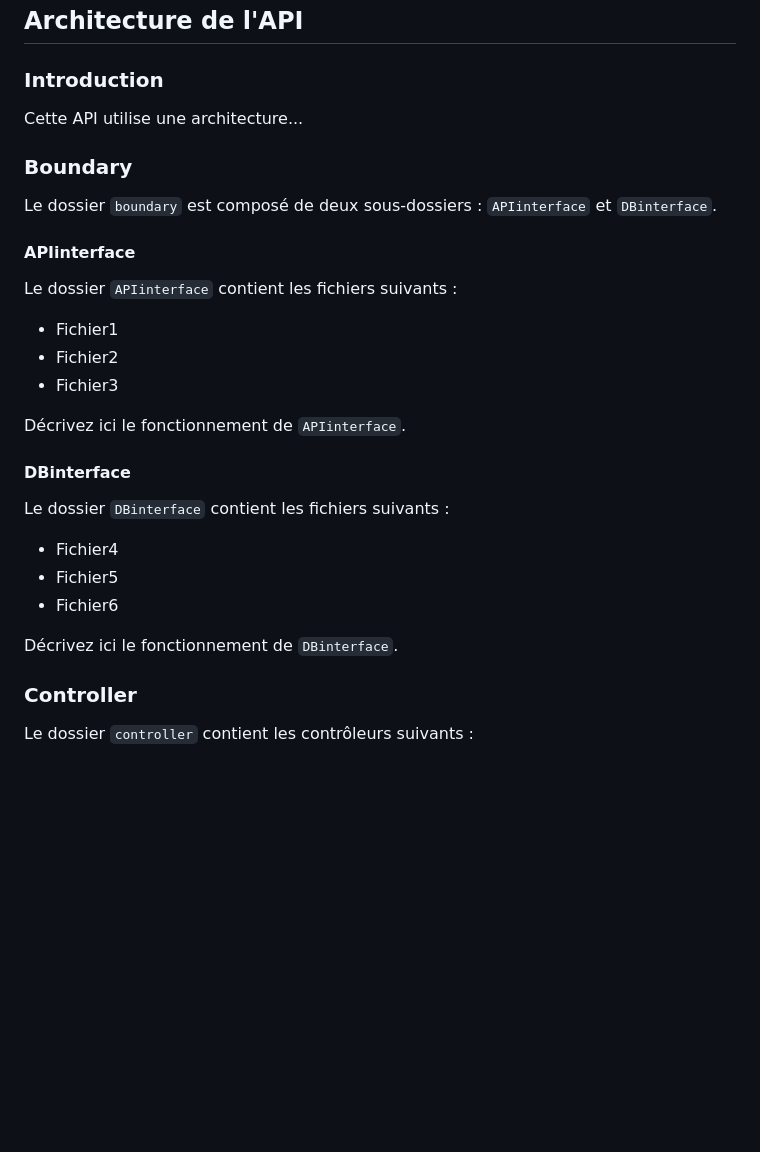
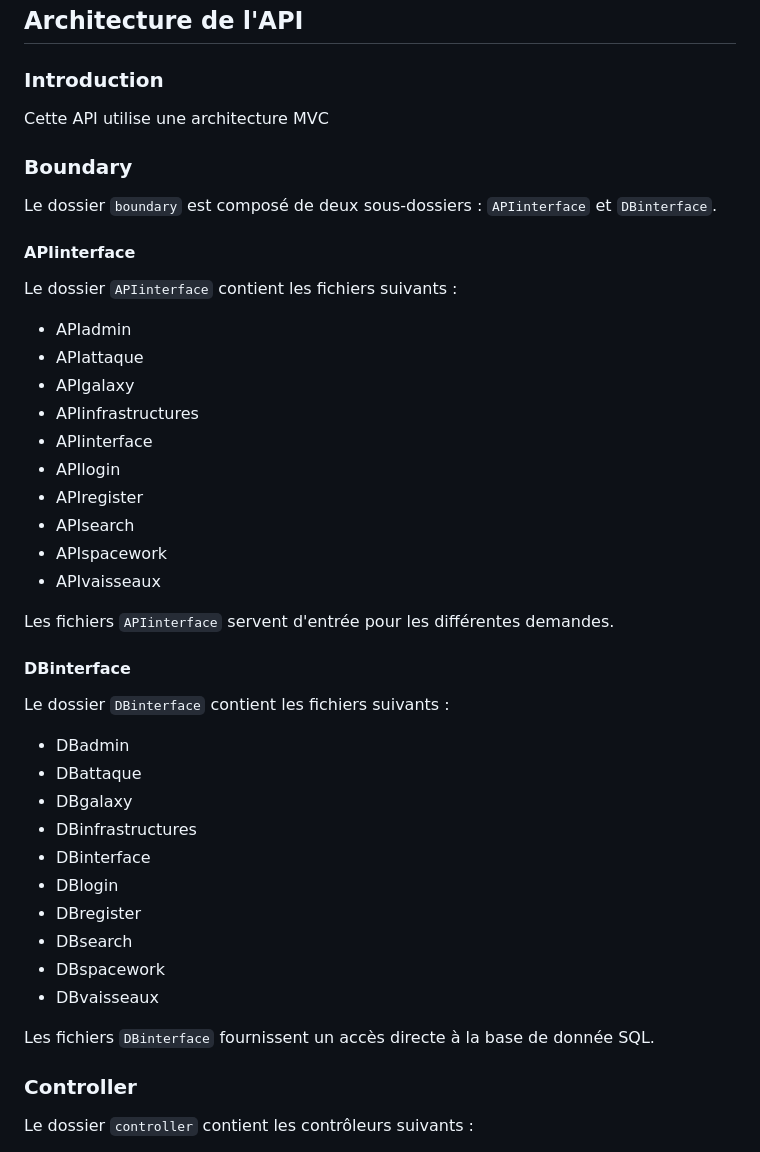
Before and after one commit to Romeo-mz/ESIREMPIRE, a Markdown page: doc/doc.md, the part around one of its changes. Drawn GitHub-style; blank space fills up the shorter version.

```diff
--- a/doc/doc.md
+++ b/doc/doc.md
@@ -29,26 +29,40 @@ Ici, vous pouvez ajouter une introduction générale à votre API.
 
 ## Architecture de l'API
 ### Introduction
-Cette API utilise une architecture...
+Cette API utilise une architecture MVC
 
 ### Boundary
 Le dossier `boundary` est composé de deux sous-dossiers : `APIinterface` et `DBinterface`.
 
 #### APIinterface
 Le dossier `APIinterface` contient les fichiers suivants :
-- Fichier1
-- Fichier2
-- Fichier3
+- APIadmin
+- APIattaque
+- APIgalaxy
+- APIinfrastructures
+- APIinterface
+- APIlogin
+- APIregister
+- APIsearch
+- APIspacework
+- APIvaisseaux
 
-Décrivez ici le fonctionnement de `APIinterface`.
+Les fichiers `APIinterface` servent d'entrée pour les différentes demandes.
 
 #### DBinterface
 Le dossier `DBinterface` contient les fichiers suivants :
-- Fichier4
-- Fichier5
-- Fichier6
+- DBadmin
+- DBattaque
+- DBgalaxy
+- DBinfrastructures
+- DBinterface
+- DBlogin
+- DBregister
+- DBsearch
+- DBspacework
+- DBvaisseaux
 
-Décrivez ici le fonctionnement de `DBinterface`.
+Les fichiers `DBinterface` fournissent un accès directe à la base de donnée SQL.
 
 ### Controller
 Le dossier `controller` contient les contrôleurs suivants :
```
Also changed, not shown: other parts of doc/doc.md (+49 -23 lines).
